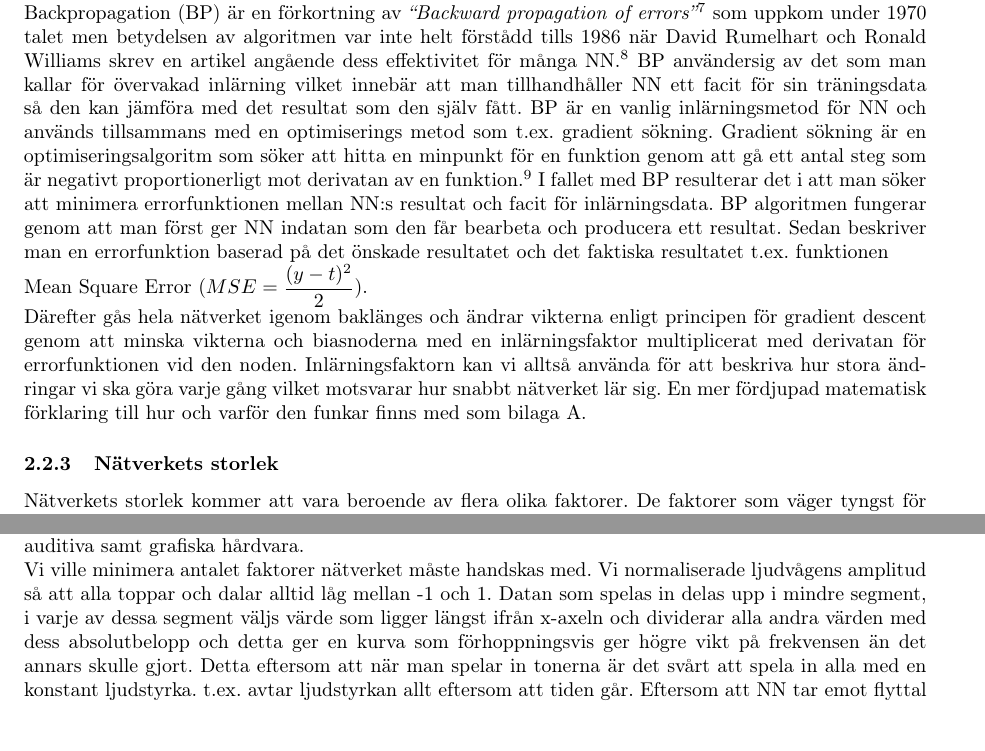
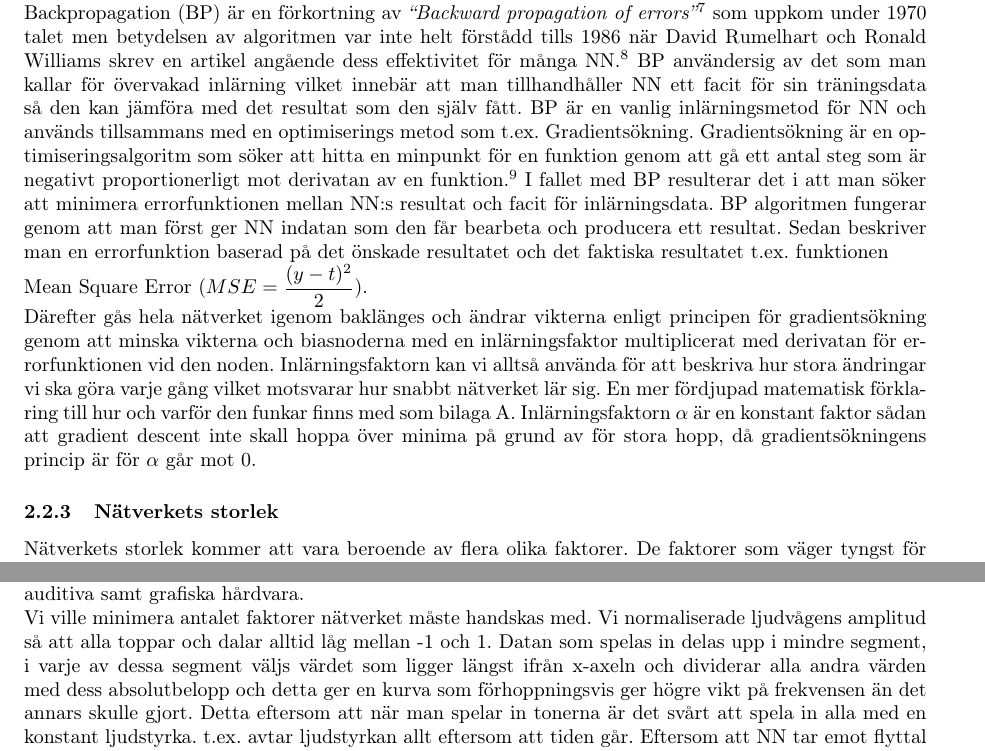
Before and after one commit to victors97/GyaLatex, a LaTeX paper (mall.tex): two parts of pages 7 and 9 of 29, joined at a grey line, cut so that both start at the same text. Compiled offline with pdfLaTeX.

Commit message:
La till Niklas ändringar

```diff
--- a/mall.tex
+++ b/mall.tex
@@ -189,8 +185,9 @@ NN kan alltså använda biasnodens konstanta utdata för att justera sitt läge
 Det finns olika sätt att angripa problemet med att få NN att lära sig och bli bättre. Det finns ett antal olika inlärningsalgoritmer men den vanligaste är backpropagation med hjälp av gradientsökning.
 
 \paragraph{Backpropagation}\hspace{0pt}\\
-Backpropagation (BP) är en förkortning av \emph{``Backward propagation of errors''} \autocite{BP} som uppkom under 1970 talet men betydelsen av algoritmen var inte helt förstådd tills 1986 när David Rumelhart och Ronald Williams skrev en artikel angående dess effektivitet för många NN \autocite{NNDL}. BP användersig av det som man kallar för övervakad inlärning vilket innebär att man tillhandhåller NN ett facit för sin träningsdata så den kan jämföra med det resultat som den själv fått. BP är en vanlig inlärningsmetod för NN och används tillsammans med en optimiserings metod som t.ex. gradient sökning. Gradient sökning är en optimiseringsalgoritm som söker att hitta en minpunkt för en funktion genom att gå ett antal steg som är negativt proportionerligt mot derivatan av en funktion\autocite{GD}. I fallet med BP resulterar det i att man söker att minimera errorfunktionen mellan NN:s resultat och facit för inlärningsdata.
-BP algoritmen fungerar genom att man först ger NN indatan som den får bearbeta och producera ett resultat. Sedan beskriver man en errorfunktion baserad på det önskade resultatet och det faktiska resultatet t.ex. funktionen \\Mean Square Error ($MSE = \dfrac{(y-t)^2}{2}$). \\Därefter gås hela nätverket igenom baklänges och ändrar vikterna enligt principen för gradient descent genom att minska vikterna och biasnoderna med en inlärningsfaktor multiplicerat med derivatan för errorfunktionen vid den noden. Inlärningsfaktorn kan vi alltså använda för att beskriva hur stora ändringar vi ska göra varje gång vilket motsvarar hur snabbt nätverket lär sig. En mer fördjupad matematisk förklaring till hur och varför den funkar finns med som bilaga \ref{BPN}.
+Backpropagation (BP) är en förkortning av \emph{``Backward propagation of errors''} \autocite{BP} som uppkom under 1970 talet men betydelsen av algoritmen var inte helt förstådd tills 1986 när David Rumelhart och Ronald Williams skrev en artikel angående dess effektivitet för många NN \autocite{NNDL}. BP användersig av det som man kallar för övervakad inlärning vilket innebär att man tillhandhåller NN ett facit för sin träningsdata så den kan jämföra med det resultat som den själv fått. BP är en vanlig inlärningsmetod för NN och används tillsammans med en optimiserings metod som t.ex. Gradientsökning. Gradientsökning är en optimiseringsalgoritm som söker att hitta en minpunkt för en funktion genom att gå ett antal steg som är negativt proportionerligt mot derivatan av en funktion\autocite{GD}. I fallet med BP resulterar det i att man söker att minimera errorfunktionen mellan NN:s resultat och facit för inlärningsdata.
+BP algoritmen fungerar genom att man först ger NN indatan som den får bearbeta och producera ett resultat. Sedan beskriver man en errorfunktion baserad på det önskade resultatet och det faktiska resultatet t.ex. funktionen \\Mean Square Error ($MSE = \dfrac{(y-t)^2}{2}$). \\Därefter gås hela nätverket igenom baklänges och ändrar vikterna enligt principen för gradientsökning genom att minska vikterna och biasnoderna med en inlärningsfaktor multiplicerat med derivatan för errorfunktionen vid den noden. Inlärningsfaktorn kan vi alltså använda för att beskriva hur stora ändringar vi ska göra varje gång vilket motsvarar hur snabbt nätverket lär sig. En mer fördjupad matematisk förklaring till hur och varför den funkar finns med som bilaga \ref{BPN}. Inlärningsfaktorn $\alpha$ är en konstant faktor sådan att gradient descent inte skall hoppa över minima på grund av för stora hopp, då gradientsökningens princip är för $\alpha$ går mot 0.
+
 
 \subsubsection{Nätverkets storlek}
 Nätverkets storlek kommer att vara beroende av flera olika faktorer. De faktorer som väger tyngst för storleken är komplexiteten hos BP samt antalet lager i nätverket.
@@ -274,7 +271,7 @@ Inlärningsdata är inspelad i ett tyst rum med minimalt med bakgrundsbrus på e
 Det finns ett antal sätt att representera ljud på en dator. Den vanligaste formen är att spara det som en mängd datapunkter som beskriver amplituden på ljudvågen.
 För att spela in ljud måste man interagera med en mikrofon. Vi bestämmde oss för att använda SFML. SFML är ett gränssnitt mellan program och datorns auditiva samt grafiska hårdvara.
 
-Vi ville minimera antalet faktorer nätverket måste handskas med. Vi normaliserade ljudvågens amplitud så att alla toppar och dalar alltid låg mellan -1 och 1. Datan som spelas in delas upp i mindre segment, i varje av dessa segment väljs värde som ligger längst ifrån x-axeln och dividerar alla andra värden med dess absolutbelopp och detta ger en kurva som förhoppningsvis ger högre vikt på frekvensen än det annars skulle gjort. Detta eftersom att när man spelar in tonerna är det svårt att spela in alla med en konstant ljudstyrka. t.ex. avtar ljudstyrkan allt eftersom att tiden går. Eftersom att NN tar emot flyttal eller decimaltal innebär det att det skulle kunna resultera i att NN returnerar olika toner om man spelar samma ton med olika ljudstyrka eftersom att högre ljudstyrka ger högre amplitud vilket ger ett högre indatatal åt det NN.
+Vi ville minimera antalet faktorer nätverket måste handskas med. Vi normaliserade ljudvågens amplitud så att alla toppar och dalar alltid låg mellan -1 och 1. Datan som spelas in delas upp i mindre segment, i varje av dessa segment väljs värdet som ligger längst ifrån x-axeln och dividerar alla andra värden med dess absolutbelopp och detta ger en kurva som förhoppningsvis ger högre vikt på frekvensen än det annars skulle gjort. Detta eftersom att när man spelar in tonerna är det svårt att spela in alla med en konstant ljudstyrka. t.ex. avtar ljudstyrkan allt eftersom att tiden går. Eftersom att NN tar emot flyttal eller decimaltal innebär det att det skulle kunna resultera i att NN returnerar olika toner om man spelar samma ton med olika ljudstyrka eftersom att högre ljudstyrka ger högre amplitud vilket ger ett högre indatatal åt det NN.
 % Slut
 
 
```
Also changed, not shown: mall.tex (8 more changed lines).
